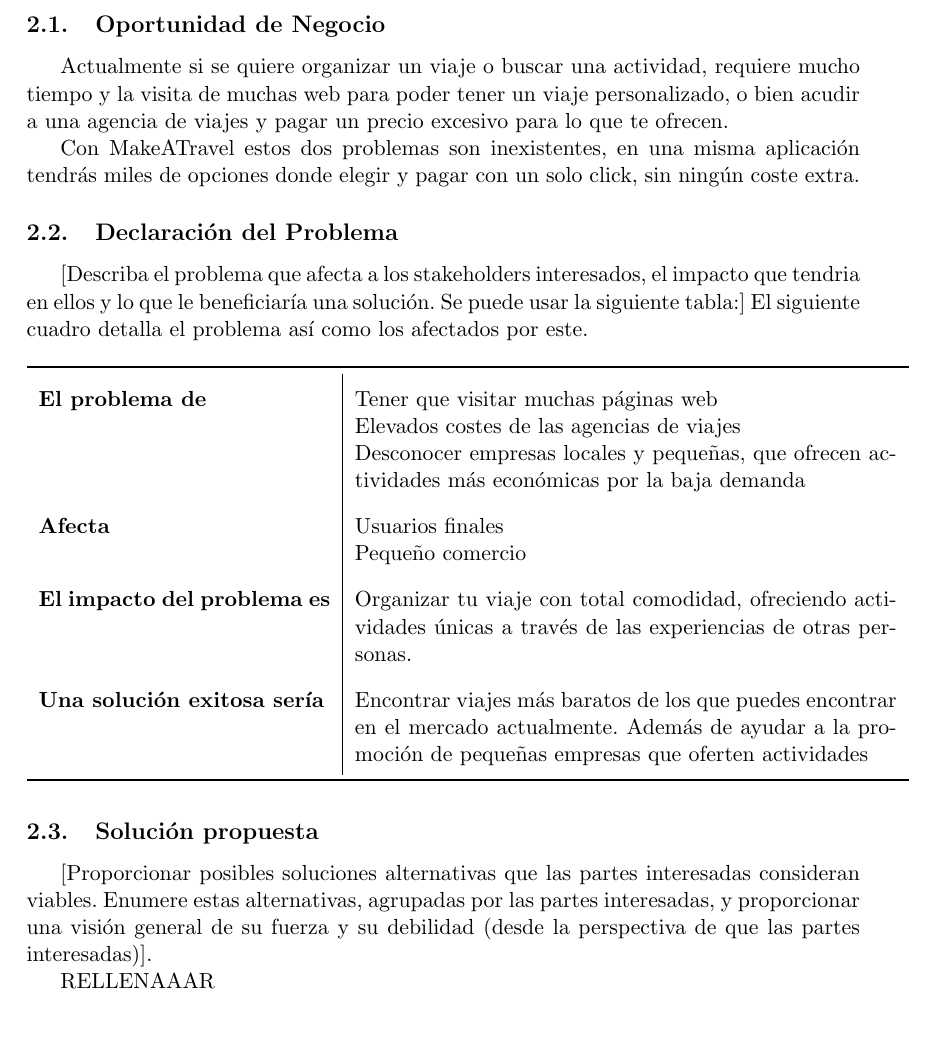
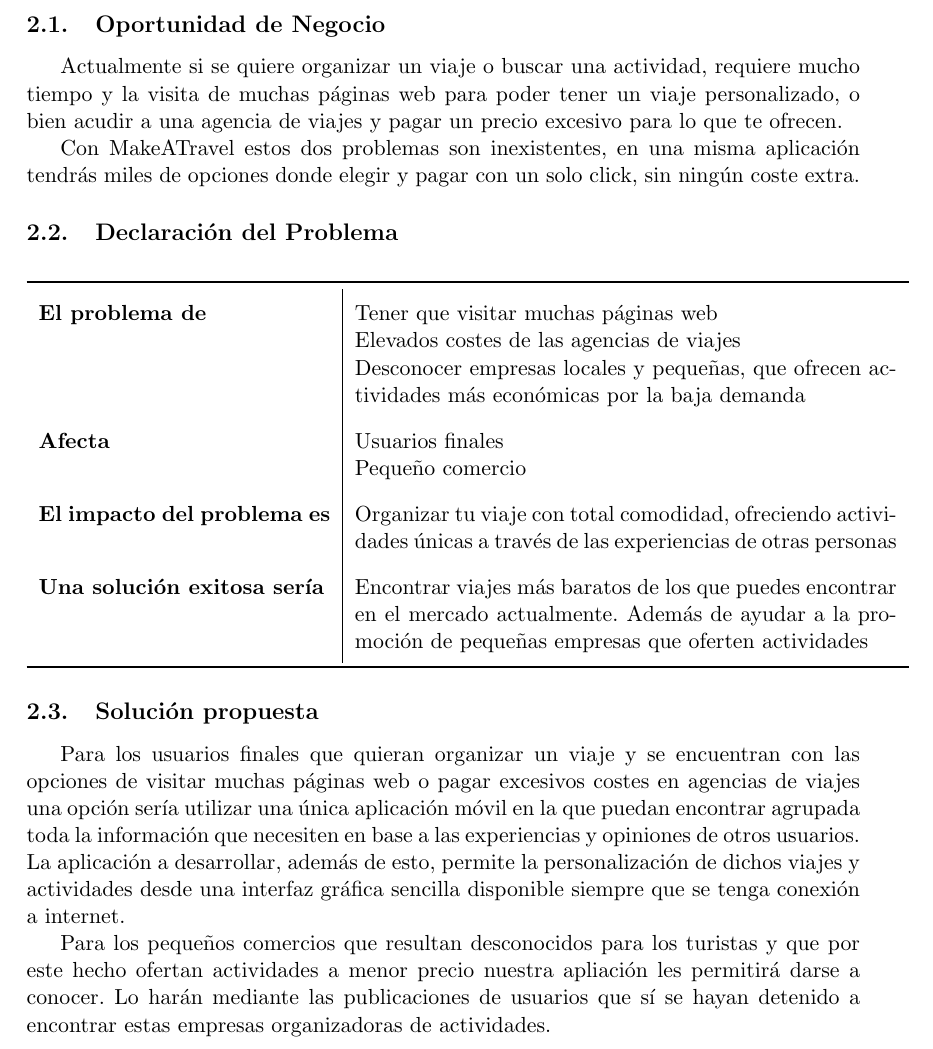
Before and after one commit to SofiaAlmeida/MDA, a LaTeX document (p2/DocumentoVisión.tex): part of page 5 of 10 before the commit and part of page 6 of 11 after it, cut so that both start at the same text. Compiled offline with pdfLaTeX.

Commit message:
P2: Documento de Visión añade puntos 1.4 y 2.3

```diff
--- a/p2/DocumentoVisión.tex
+++ b/p2/DocumentoVisión.tex
@@ -90,14 +100,11 @@
 %%%%%%%%%%%%%%%%%%%%%%%%%%%%%%%%%%%%%%%%%%%%%%%%%%%%%%%%%%%%%%
 \section{Posicionamiento}
 \subsection{Oportunidad de Negocio}
-Actualmente si se quiere organizar un viaje o buscar una actividad,  requiere mucho tiempo y la visita de muchas web para poder tener un viaje personalizado, o bien acudir a una agencia de viajes y pagar un precio excesivo para lo que te ofrecen.
+Actualmente si se quiere organizar un viaje o buscar una actividad,  requiere mucho tiempo y la visita de muchas páginas web para poder tener un viaje personalizado, o bien acudir a una agencia de viajes y pagar un precio excesivo para lo que te ofrecen.
 
 Con MakeATravel estos dos problemas son inexistentes, en una misma aplicación tendrás miles de opciones donde elegir y pagar con un solo click, sin ningún coste extra.
 
-
 \subsection{Declaración del Problema}
-[Describa el problema que afecta a los stakeholders interesados, el impacto que tendria en ellos y lo que le beneficiaría una solución. Se puede usar la siguiente tabla:]
-El siguiente cuadro detalla el problema así como los afectados por este.
 
 \begin{table}[H]
   \centering
@@ -111,17 +118,16 @@
     \textbf{Afecta} & Usuarios finales
 
     Pequeño comercio\\
-    \textbf{El impacto del problema es} & Organizar tu viaje con total comodidad, ofreciendo actividades únicas a través de las experiencias de otras personas.\\
+    \textbf{El impacto del problema es} & Organizar tu viaje con total comodidad, ofreciendo actividades únicas a través de las experiencias de otras personas\\
     \textbf{Una solución exitosa sería} & Encontrar viajes más baratos de los que puedes encontrar en el mercado actualmente. Además de ayudar a la promoción de pequeñas empresas que oferten actividades\\
     \bottomrule
   \end{tabular}
 \end{table}
 
 \subsection{Solución propuesta}
-[Proporcionar posibles soluciones alternativas que las partes interesadas consideran viables. Enumere estas alternativas, agrupadas por las partes interesadas, y proporcionar una visión general de su fuerza y su debilidad (desde la perspectiva de que las partes interesadas)].
+Para los usuarios finales que quieran organizar un viaje y se encuentran con las opciones de visitar muchas páginas web o pagar excesivos costes en agencias de viajes una opción sería utilizar una única aplicación móvil en la que puedan encontrar agrupada toda la información que necesiten en base a las experiencias y opiniones de otros usuarios. La aplicación a desarrollar, además de esto, permite la personalización de dichos viajes y actividades desde una interfaz gráfica sencilla disponible siempre que se tenga conexión a internet.
 
-RELLENAAAR
-
+Para los pequeños comercios que resultan desconocidos para los turistas y que por este hecho ofertan actividades a menor precio nuestra apliación les permitirá darse a conocer. Lo harán mediante las publicaciones de usuarios que sí se hayan detenido a encontrar estas empresas organizadoras de actividades.
 \newpage
 
 %%%%%%%%%%%%%%%%%%%%%%%%%%%%%%%%%%%%%%%%%%%%%%%%%%%%%%%%%%%%%%
```
Also changed, not shown: p2/DocumentoVisión.pdf, p2/DocumentoVisión.tex (18 more changed lines).
